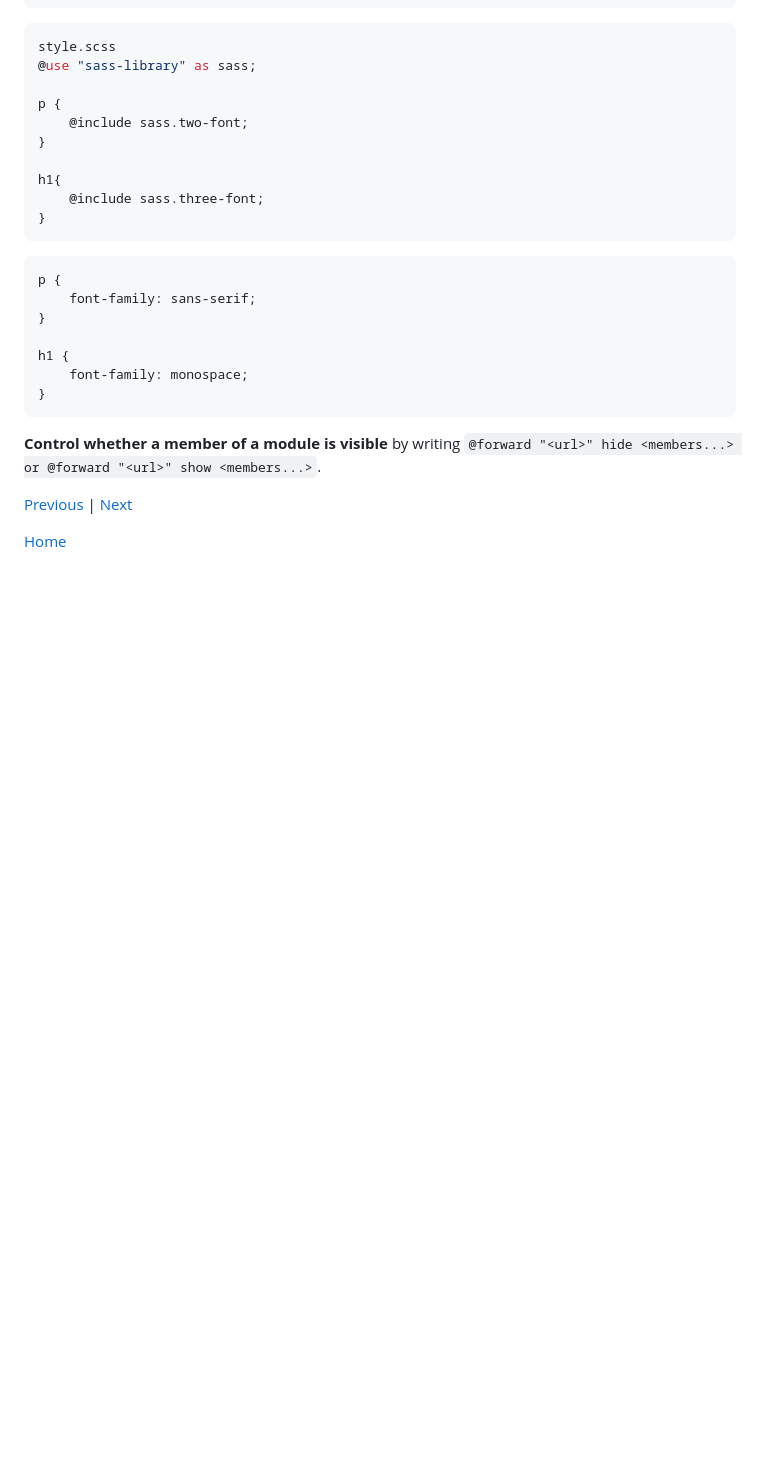
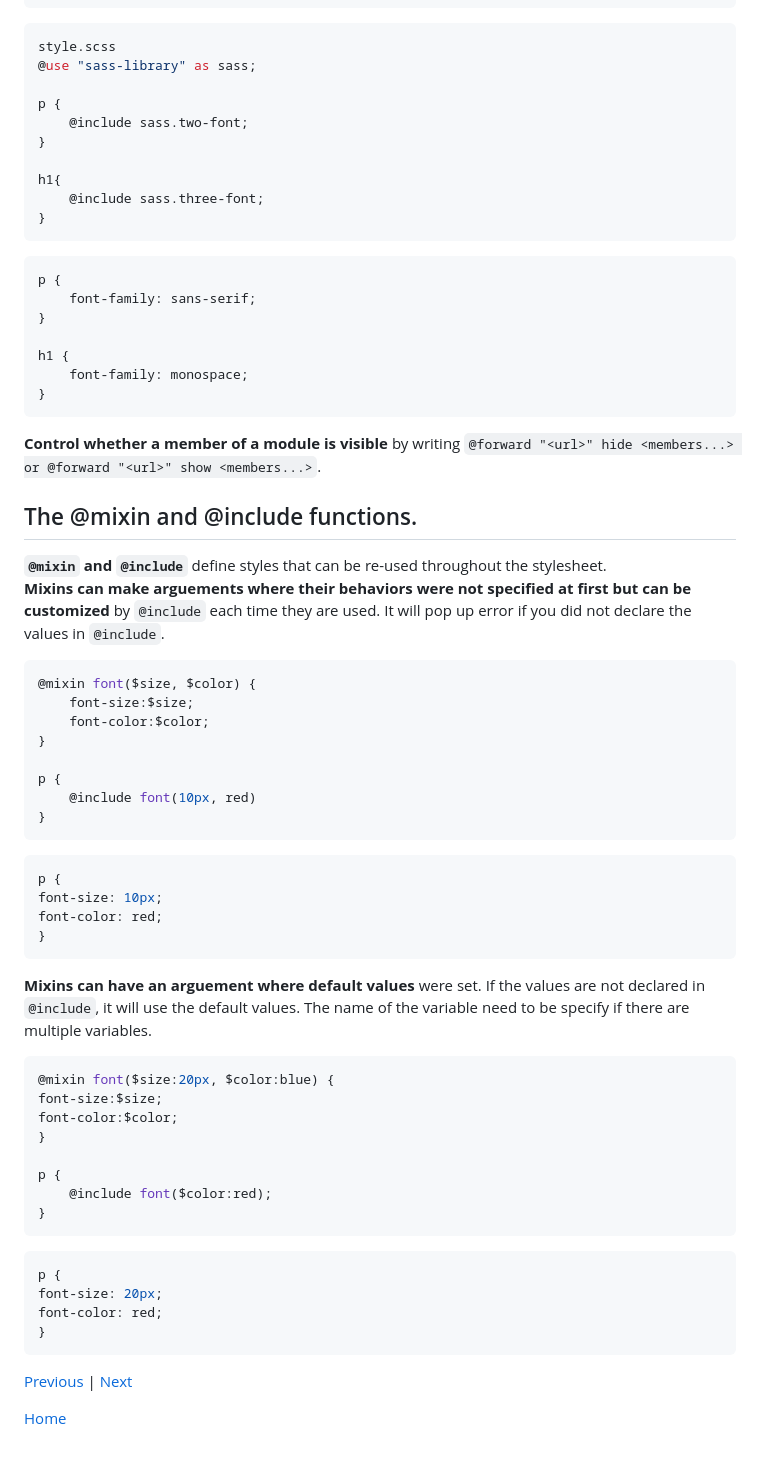
Before and after one commit to qiling9760/sep10-freedom-project, a Markdown page: blog/entry05.md, the part around the change. Rendered like a GitHub page; blank space fills up the shorter version.

Commit message:
mixin and include

````diff
--- a/blog/entry05.md
+++ b/blog/entry05.md
@@ -255,7 +255,42 @@ h1 {
 ```
 **Control whether a member of a module is visible** by writing `@forward "<url>" hide <members...> or @forward "<url>" show <members...>`.
 
+## The @mixin and @include functions.
+**`@mixin` and `@include`** define styles that can be re-used throughout the stylesheet.
+**Mixins can make arguements where their behaviors were not specified at first but can be customized** by `@include` each time they are used. It will pop up error if you did not declare the values in `@include`.
+``` SCSS
+@mixin font($size, $color) {
+    font-size:$size;
+    font-color:$color;
+}
 
+p {
+    @include font(10px, red)
+}
+```
+``` CSS
+p {
+font-size: 10px;
+font-color: red;
+}
+```
+**Mixins can have an arguement where default values** were set. If the values are not declared in `@include`, it will use the default values. The name of the variable need to be specify if there are multiple variables.
+``` SCSS
+@mixin font($size:20px, $color:blue) {
+font-size:$size;
+font-color:$color;
+}
+
+p {
+    @include font($color:red);
+}
+```
+``` CSS
+p {
+font-size: 20px;
+font-color: red;
+}
+```
 
 
 
````
